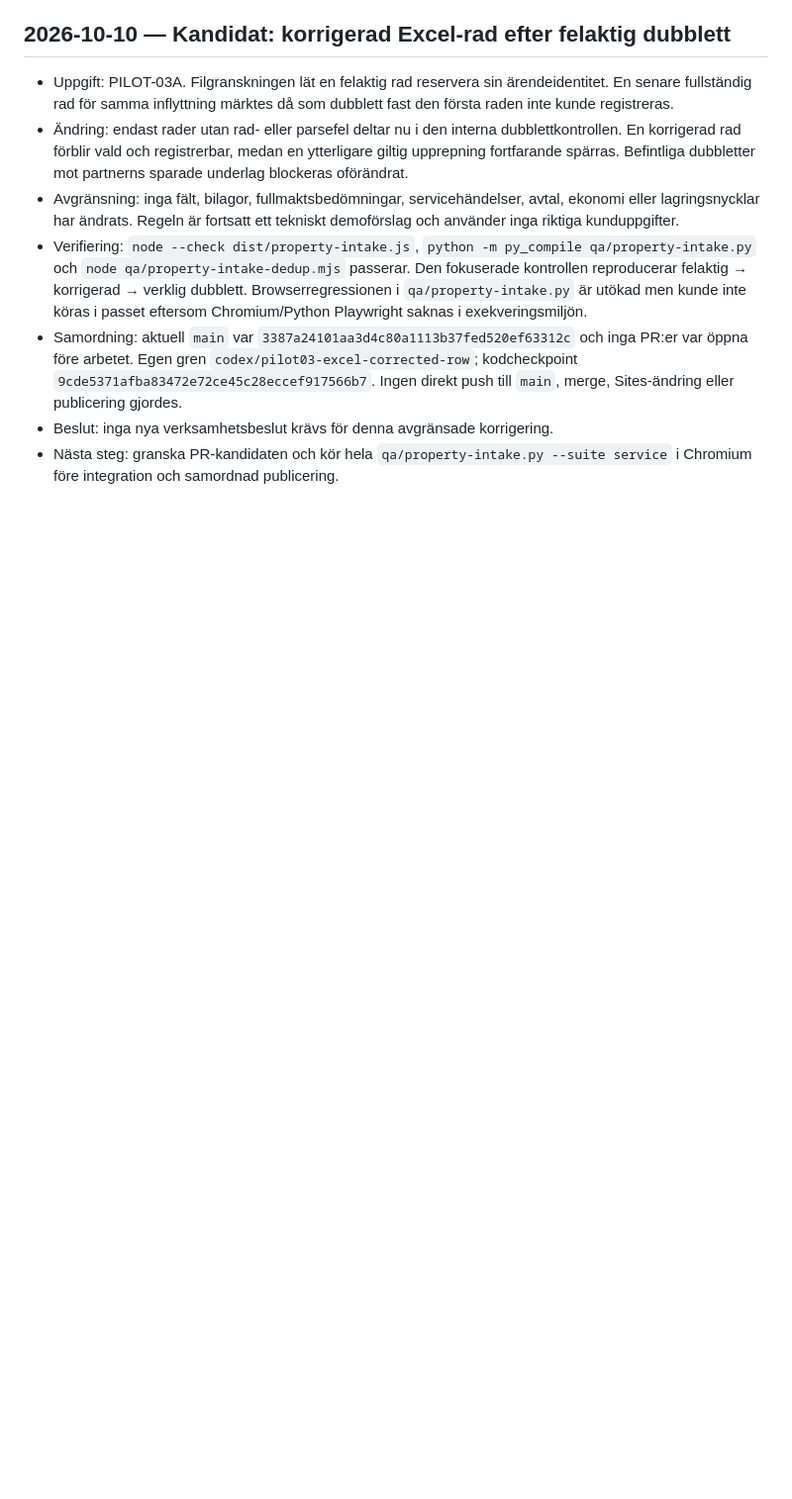
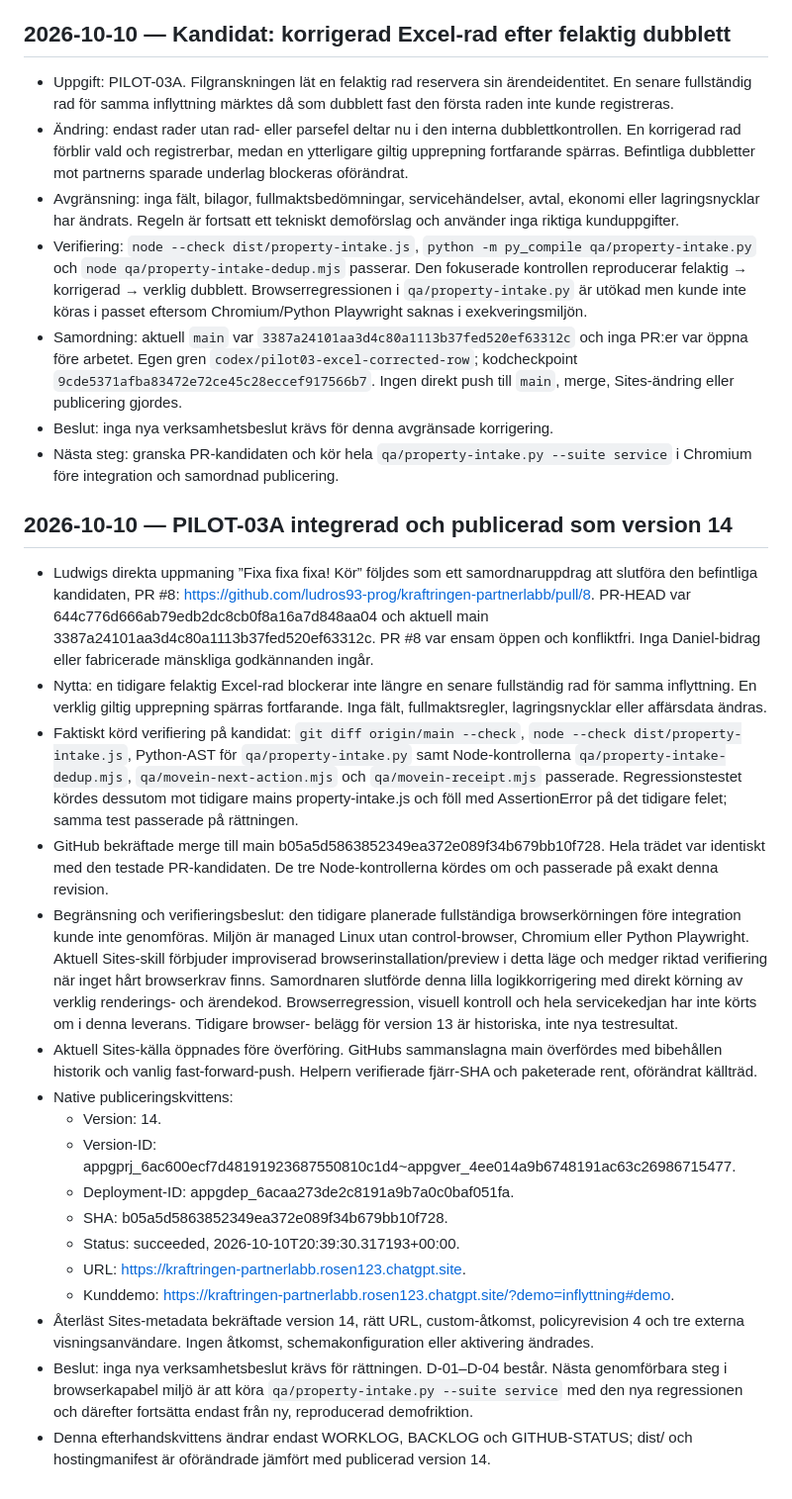
Before and after one commit to ludros93-prog/kraftringen-partnerlabb, a Markdown page: WORKLOG.md, the part around the change. Shown at 99% size. GitHub-like rendering; blank space fills up the shorter version.

Commit message:
Dokumentera PILOT-03A publicerad version 14: WORKLOG.md

```diff
--- a/WORKLOG.md
+++ b/WORKLOG.md
@@ -477,3 +477,54 @@
 - Nästa steg: granska PR-kandidaten och kör hela
   `qa/property-intake.py --suite service` i Chromium före integration och
   samordnad publicering.
+
+## 2026-10-10 — PILOT-03A integrerad och publicerad som version 14
+
+- Ludwigs direkta uppmaning ”Fixa fixa fixa! Kör” följdes som ett
+  samordnaruppdrag att slutföra den befintliga kandidaten, PR #8:
+  https://github.com/ludros93-prog/kraftringen-partnerlabb/pull/8.
+  PR-HEAD var 644c776d666ab79edb2dc8cb0f8a16a7d848aa04 och aktuell main
+  3387a24101aa3d4c80a1113b37fed520ef63312c. PR #8 var ensam öppen och
+  konfliktfri. Inga Daniel-bidrag eller fabricerade mänskliga godkännanden ingår.
+- Nytta: en tidigare felaktig Excel-rad blockerar inte längre en senare
+  fullständig rad för samma inflyttning. En verklig giltig upprepning spärras
+  fortfarande. Inga fält, fullmaktsregler, lagringsnycklar eller affärsdata ändras.
+- Faktiskt körd verifiering på kandidat: `git diff origin/main --check`,
+  `node --check dist/property-intake.js`, Python-AST för
+  `qa/property-intake.py` samt Node-kontrollerna
+  `qa/property-intake-dedup.mjs`, `qa/movein-next-action.mjs` och
+  `qa/movein-receipt.mjs` passerade. Regressionstestet kördes dessutom mot
+  tidigare mains property-intake.js och föll med AssertionError på det
+  tidigare felet; samma test passerade på rättningen.
+- GitHub bekräftade merge till main b05a5d5863852349ea372e089f34b679bb10f728.
+  Hela trädet var identiskt med den testade PR-kandidaten. De tre
+  Node-kontrollerna kördes om och passerade på exakt denna revision.
+- Begränsning och verifieringsbeslut: den tidigare planerade fullständiga
+  browserkörningen före integration kunde inte genomföras. Miljön är managed
+  Linux utan control-browser, Chromium eller Python Playwright. Aktuell
+  Sites-skill förbjuder improviserad browserinstallation/preview i detta
+  läge och medger riktad verifiering när inget hårt browserkrav finns.
+  Samordnaren slutförde denna lilla logikkorrigering med direkt körning av
+  verklig renderings- och ärendekod. Browserregression, visuell kontroll och
+  hela servicekedjan har inte körts om i denna leverans. Tidigare browser-
+  belägg för version 13 är historiska, inte nya testresultat.
+- Aktuell Sites-källa öppnades före överföring. GitHubs sammanslagna main
+  överfördes med bibehållen historik och vanlig fast-forward-push. Helpern
+  verifierade fjärr-SHA och paketerade rent, oförändrat källträd.
+- Native publiceringskvittens:
+  - Version: 14.
+  - Version-ID: appgprj_6ac600ecf7d48191923687550810c1d4~appgver_4ee014a9b6748191ac63c26986715477.
+  - Deployment-ID: appgdep_6acaa273de2c8191a9b7a0c0baf051fa.
+  - SHA: b05a5d5863852349ea372e089f34b679bb10f728.
+  - Status: succeeded, 2026-10-10T20:39:30.317193+00:00.
+  - URL: https://kraftringen-partnerlabb.rosen123.chatgpt.site.
+  - Kunddemo: https://kraftringen-partnerlabb.rosen123.chatgpt.site/?demo=inflyttning#demo.
+- Återläst Sites-metadata bekräftade version 14, rätt URL, custom-åtkomst,
+  policyrevision 4 och tre externa visningsanvändare. Ingen åtkomst,
+  schemakonfiguration eller aktivering ändrades.
+- Beslut: inga nya verksamhetsbeslut krävs för rättningen. D-01–D-04 består.
+  Nästa genomförbara steg i browserkapabel miljö är att köra
+  `qa/property-intake.py --suite service` med den nya regressionen och
+  därefter fortsätta endast från ny, reproducerad demofriktion.
+- Denna efterhandskvittens ändrar endast WORKLOG, BACKLOG och GITHUB-STATUS;
+  dist/ och hostingmanifest är oförändrade jämfört med publicerad version 14.
```
